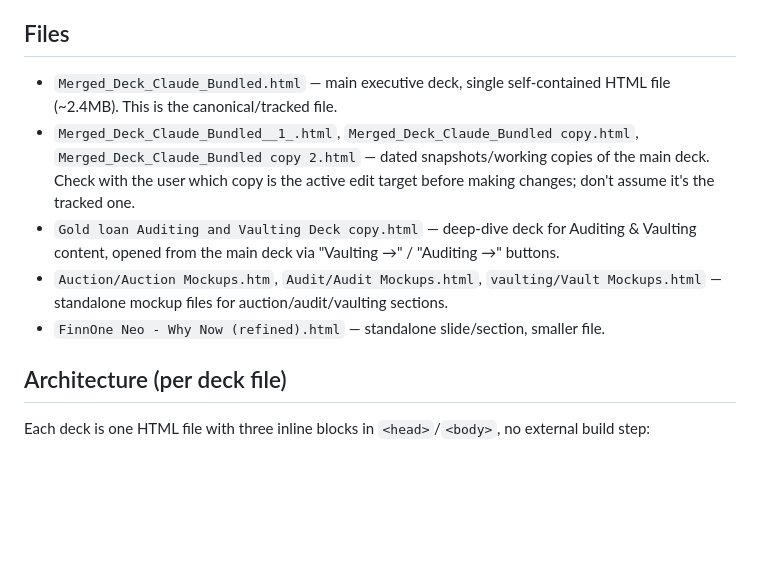
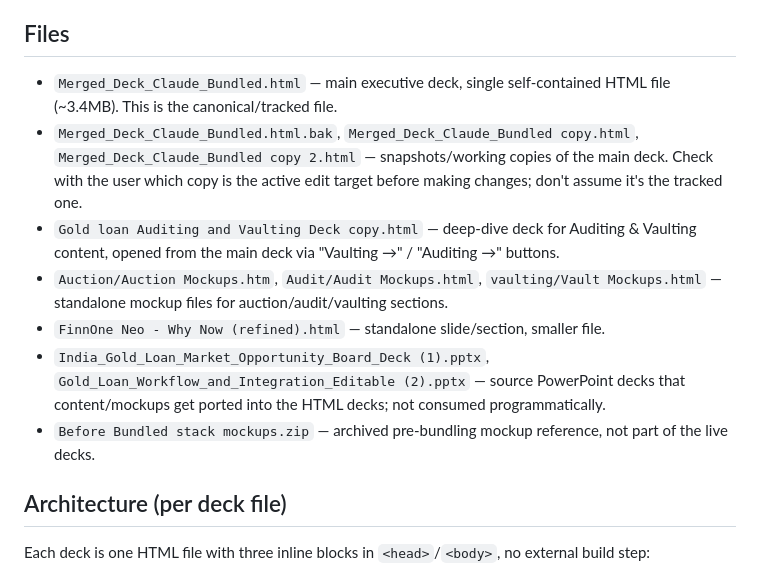
Before and after one commit to ArjunKallatt/merged-gold-loan-deck, a Markdown page: CLAUDE.md, the part around the change. Drawn GitHub-style; blank space fills up the shorter version.

Commit message:
Update CLAUDE.md file list to match current repo contents

```diff
--- a/CLAUDE.md
+++ b/CLAUDE.md
@@ -8,11 +8,13 @@ Static, self-contained HTML slide decks for a Gold Loan business presentation (F
 
 ## Files
 
-- `Merged_Deck_Claude_Bundled.html` — main executive deck, single self-contained HTML file (~2.4MB). This is the canonical/tracked file.
-- `Merged_Deck_Claude_Bundled__1_.html`, `Merged_Deck_Claude_Bundled copy.html`, `Merged_Deck_Claude_Bundled copy 2.html` — dated snapshots/working copies of the main deck. Check with the user which copy is the active edit target before making changes; don't assume it's the tracked one.
+- `Merged_Deck_Claude_Bundled.html` — main executive deck, single self-contained HTML file (~3.4MB). This is the canonical/tracked file.
+- `Merged_Deck_Claude_Bundled.html.bak`, `Merged_Deck_Claude_Bundled copy.html`, `Merged_Deck_Claude_Bundled copy 2.html` — snapshots/working copies of the main deck. Check with the user which copy is the active edit target before making changes; don't assume it's the tracked one.
 - `Gold loan Auditing and Vaulting Deck copy.html` — deep-dive deck for Auditing & Vaulting content, opened from the main deck via "Vaulting →" / "Auditing →" buttons.
 - `Auction/Auction Mockups.htm`, `Audit/Audit Mockups.html`, `vaulting/Vault Mockups.html` — standalone mockup files for auction/audit/vaulting sections.
 - `FinnOne Neo - Why Now (refined).html` — standalone slide/section, smaller file.
+- `India_Gold_Loan_Market_Opportunity_Board_Deck (1).pptx`, `Gold_Loan_Workflow_and_Integration_Editable (2).pptx` — source PowerPoint decks that content/mockups get ported into the HTML decks; not consumed programmatically.
+- `Before Bundled stack mockups.zip` — archived pre-bundling mockup reference, not part of the live decks.
 
 ## Architecture (per deck file)
 
```
